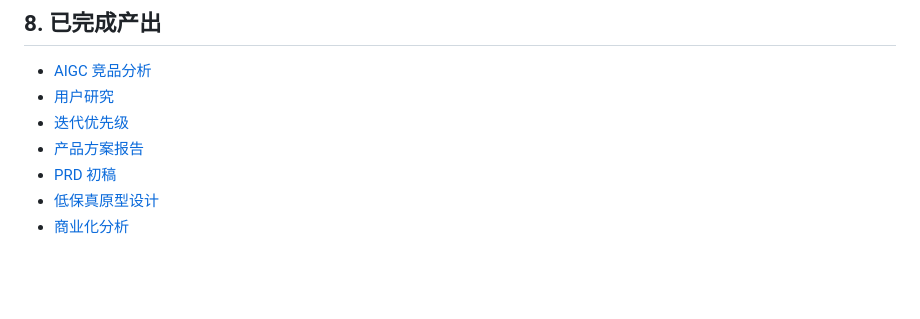
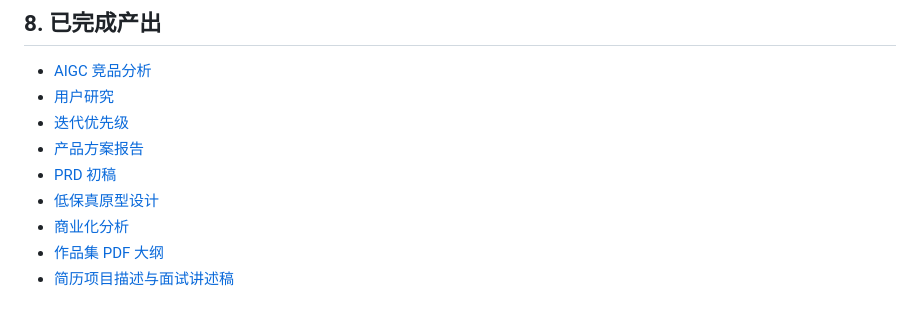
Before and after one commit to chenghao00928-web/ai-creator-workspace-product-case, a Markdown page: README.md, the part around the change. Drawn GitHub-style; blank space fills up the shorter version.

Commit message:
Add portfolio and resume materials

```diff
--- a/README.md
+++ b/README.md
@@ -84,3 +84,5 @@ Token 成本测算
 - [PRD 初稿](docs/prd.md)
 - [低保真原型设计](prototype/low-fidelity-wireframes.md)
 - [商业化分析](docs/commercialization.md)
+- [作品集 PDF 大纲](docs/portfolio-pdf-outline.md)
+- [简历项目描述与面试讲述稿](docs/resume-and-interview.md)
```
Also changed, not shown: docs/portfolio-pdf-outline.md (added, +277 -0 lines), docs/resume-and-interview.md (added, +152 -0 lines).
